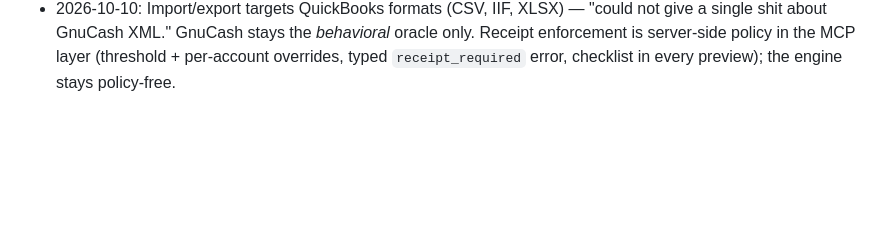
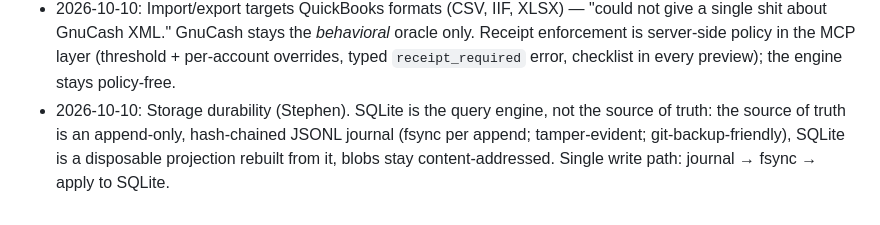
Before and after one commit to swaits/wanderbooks, a Markdown page: plan/STATUS.md, the part around the change. Rendered like a GitHub page; blank space fills up the shorter version.

Commit message:
Storage: hash-chained JSONL journal as source of truth, SQLite as disposable projection

```diff
--- a/plan/STATUS.md
+++ b/plan/STATUS.md
@@ -63,3 +63,8 @@ flow, proptest) continues as needed, but the next *phase* is the interface:
   *behavioral* oracle only. Receipt enforcement is server-side policy in the
   MCP layer (threshold + per-account overrides, typed `receipt_required`
   error, checklist in every preview); the engine stays policy-free.
+- 2026-10-10: Storage durability (Stephen). SQLite is the query engine, not
+  the source of truth: the source of truth is an append-only, hash-chained
+  JSONL journal (fsync per append; tamper-evident; git-backup-friendly),
+  SQLite is a disposable projection rebuilt from it, blobs stay
+  content-addressed. Single write path: journal → fsync → apply to SQLite.
```
